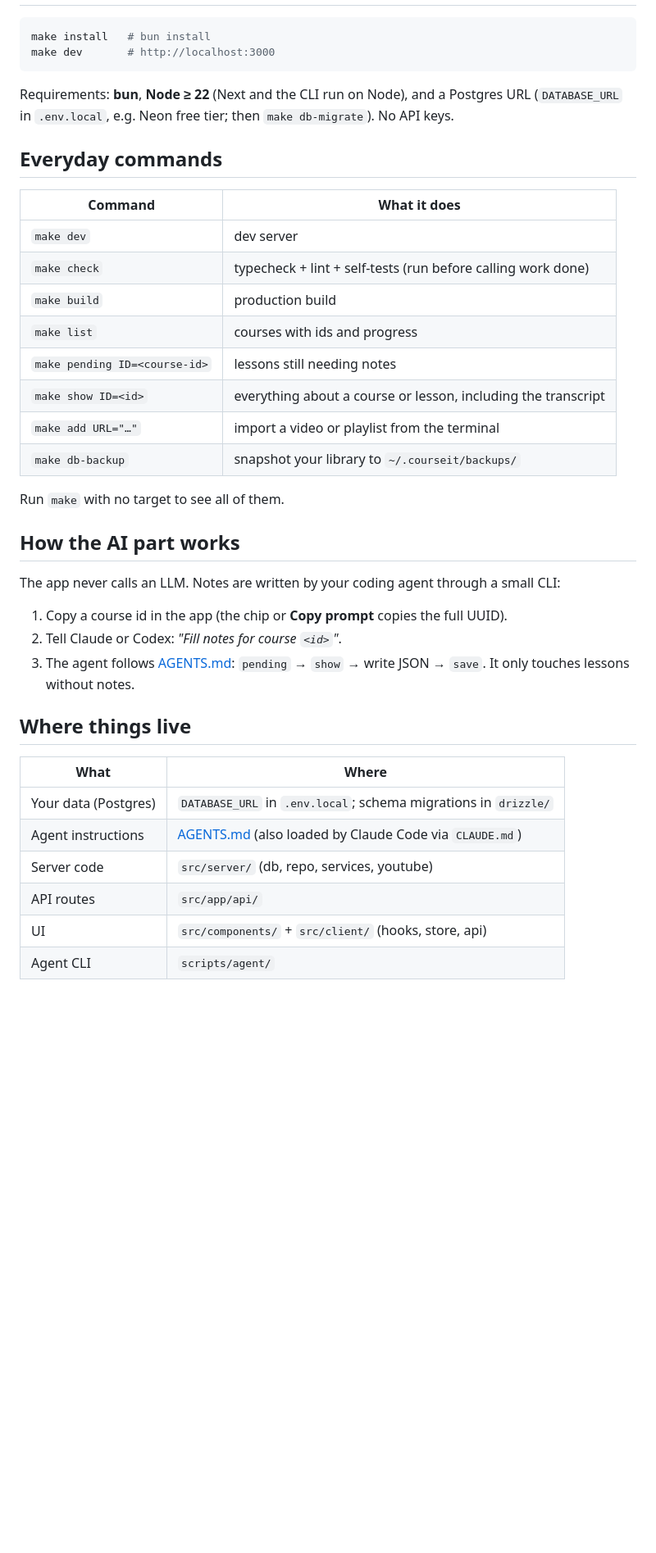
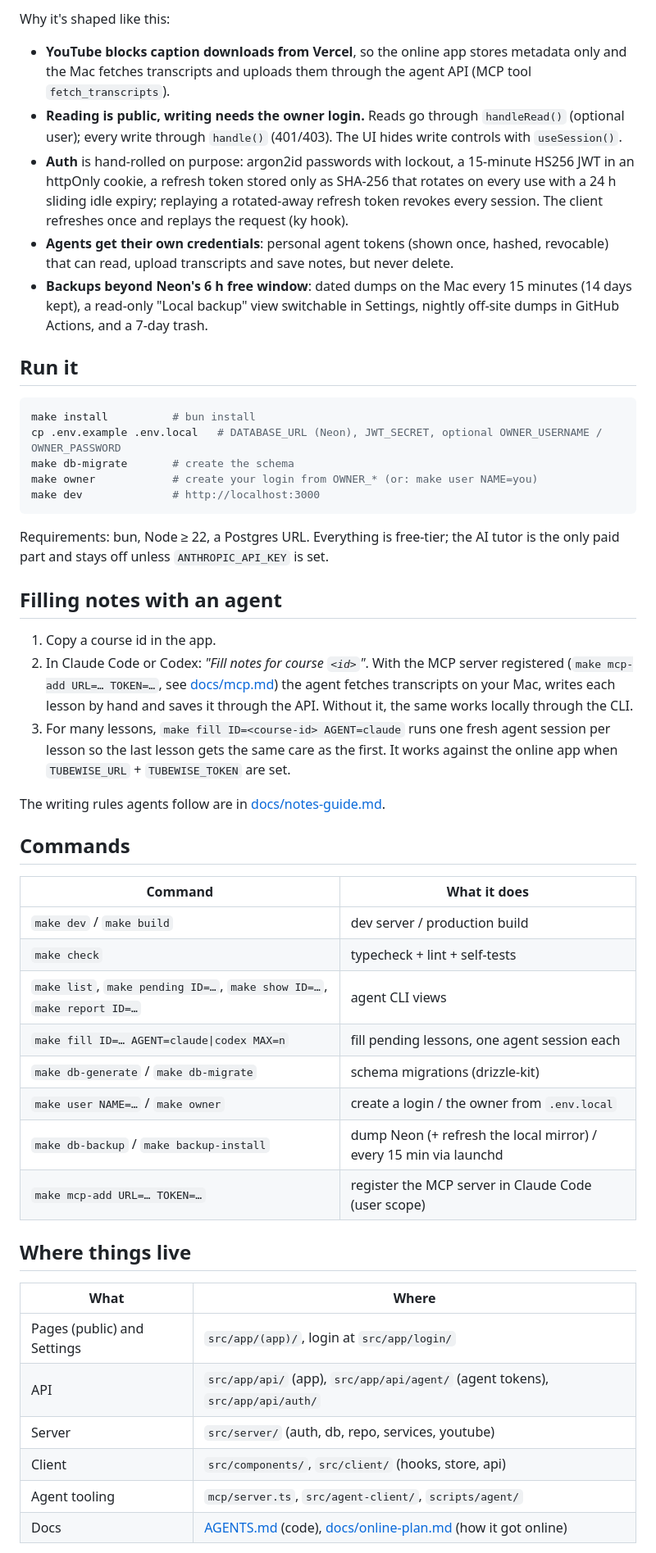
Before and after one commit to sk-izsk/yt-playlist-course, a Markdown page: README.md, the part around one of its changes. Shown at 82% size. Rendered like a GitHub page; blank space fills up the shorter version.

````diff
--- a/README.md
+++ b/README.md
@@ -11,42 +58,62 @@ Turn any YouTube video or playlist into a course you actually finish. Local-only
+Why it's shaped like this:
+
+- **YouTube blocks caption downloads from Vercel**, so the online app stores metadata only and the Mac fetches
+  transcripts and uploads them through the agent API (MCP tool `fetch_transcripts`).
+- **Reading is public, writing needs the owner login.** Reads go through `handleRead()` (optional user); every write
+  through `handle()` (401/403). The UI hides write controls with `useSession()`.
+- **Auth** is hand-rolled on purpose: argon2id passwords with lockout, a 15-minute HS256 JWT in an httpOnly cookie, a
+  refresh token stored only as SHA-256 that rotates on every use with a 24 h sliding idle expiry; replaying a
+  rotated-away refresh token revokes every session. The client refreshes once and replays the request (ky hook).
+- **Agents get their own credentials**: personal agent tokens (shown once, hashed, revocable) that can read, upload
+  transcripts and save notes, but never delete.
+- **Backups beyond Neon's 6 h free window**: dated dumps on the Mac every 15 minutes (14 days kept), a read-only
+  "Local backup" view switchable in Settings, nightly off-site dumps in GitHub Actions, and a 7-day trash.
+
+## Run it
 
 ```bash
-make install   # bun install
-make dev       # http://localhost:3000
+make install          # bun install
+cp .env.example .env.local   # DATABASE_URL (Neon), JWT_SECRET, optional OWNER_USERNAME / OWNER_PASSWORD
+make db-migrate       # create the schema
+make owner            # create your login from OWNER_* (or: make user NAME=you)
+make dev              # http://localhost:3000
 ```
 
-Requirements: **bun**, **Node ≥ 22** (Next and the CLI run on Node), and a Postgres URL (`DATABASE_URL` in `.env.local`, e.g. Neon free tier; then `make db-migrate`). No API keys.
+Requirements: bun, Node ≥ 22, a Postgres URL. Everything is free-tier; the AI tutor is the only paid part and stays off
+unless `ANTHROPIC_API_KEY` is set.
 
-## Everyday commands
+## Filling notes with an agent
+
+1. Copy a course id in the app.
+2. In Claude Code or Codex: *"Fill notes for course `<id>`"*. With the MCP server registered
+   (`make mcp-add URL=… TOKEN=…`, see [docs/mcp.md](docs/mcp.md)) the agent fetches transcripts on your Mac, writes
+   each lesson by hand and saves it through the API. Without it, the same works locally through the CLI.
+3. For many lessons, `make fill ID=<course-id> AGENT=claude` runs one fresh agent session per lesson so the last lesson
+   gets the same care as the first. It works against the online app when `TUBEWISE_URL` + `TUBEWISE_TOKEN` are set.
+
+The writing rules agents follow are in [docs/notes-guide.md](docs/notes-guide.md).
+
+## Commands
 
 | Command | What it does |
 |---|---|
-| `make dev` | dev server |
-| `make check` | typecheck + lint + self-tests (run before calling work done) |
-| `make build` | production build |
-| `make list` | courses with ids and progress |
-| `make pending ID=<course-id>` | lessons still needing notes |
-| `make show ID=<id>` | everything about a course or lesson, including the transcript |
-| `make add URL="…"` | import a video or playlist from the terminal |
-| `make db-backup` | snapshot your library to `~/.courseit/backups/` |
-
-Run `make` with no target to see all of them.
-
-## How the AI part works
-
-The app never calls an LLM. Notes are written by your coding agent through a small CLI:
-
-1. Copy a course id in the app (the chip or **Copy prompt** copies the full UUID).
-2. Tell Claude or Codex: *"Fill notes for course `<id>`"*.
-3. The agent follows [AGENTS.md](AGENTS.md): `pending` → `show` → write JSON → `save`. It only touches lessons without notes.
+| `make dev` / `make build` | dev server / production build |
+| `make check` | typecheck + lint + self-tests |
+| `make list`, `make pending ID=…`, `make show ID=…`, `make report ID=…` | agent CLI views |
+| `make fill ID=… AGENT=claude\|codex MAX=n` | fill pending lessons, one agent session each |
+| `make db-generate` / `make db-migrate` | schema migrations (drizzle-kit) |
+| `make user NAME=…` / `make owner` | create a login / the owner from `.env.local` |
+| `make db-backup` / `make backup-install` | dump Neon (+ refresh the local mirror) / every 15 min via launchd |
+| `make mcp-add URL=… TOKEN=…` | register the MCP server in Claude Code (user scope) |
 
 ## Where things live
 
 | What | Where |
 |---|---|
-| Your data (Postgres) | `DATABASE_URL` in `.env.local`; schema migrations in `drizzle/` |
-| Agent instructions | [AGENTS.md](AGENTS.md) (also loaded by Claude Code via `CLAUDE.md`) |
-| Server code | `src/server/` (db, repo, services, youtube) |
-| API routes | `src/app/api/` |
-| UI | `src/components/` + `src/client/` (hooks, store, api) |
-| Agent CLI | `scripts/agent/` |
+| Pages (public) and Settings | `src/app/(app)/`, login at `src/app/login/` |
+| API | `src/app/api/` (app), `src/app/api/agent/` (agent tokens), `src/app/api/auth/` |
+| Server | `src/server/` (auth, db, repo, services, youtube) |
+| Client | `src/components/`, `src/client/` (hooks, store, api) |
+| Agent tooling | `mcp/server.ts`, `src/agent-client/`, `scripts/agent/` |
+| Docs | [AGENTS.md](AGENTS.md) (code), [docs/online-plan.md](docs/online-plan.md) (how it got online) |
 
````
Also changed, not shown: other parts of README.md (+57 -8 lines), docs/online-plan.md (+1 -1 lines), docs/screenshots/course.jpg (added), docs/screenshots/home.jpg (added), docs/screenshots/lesson.jpg (added).
